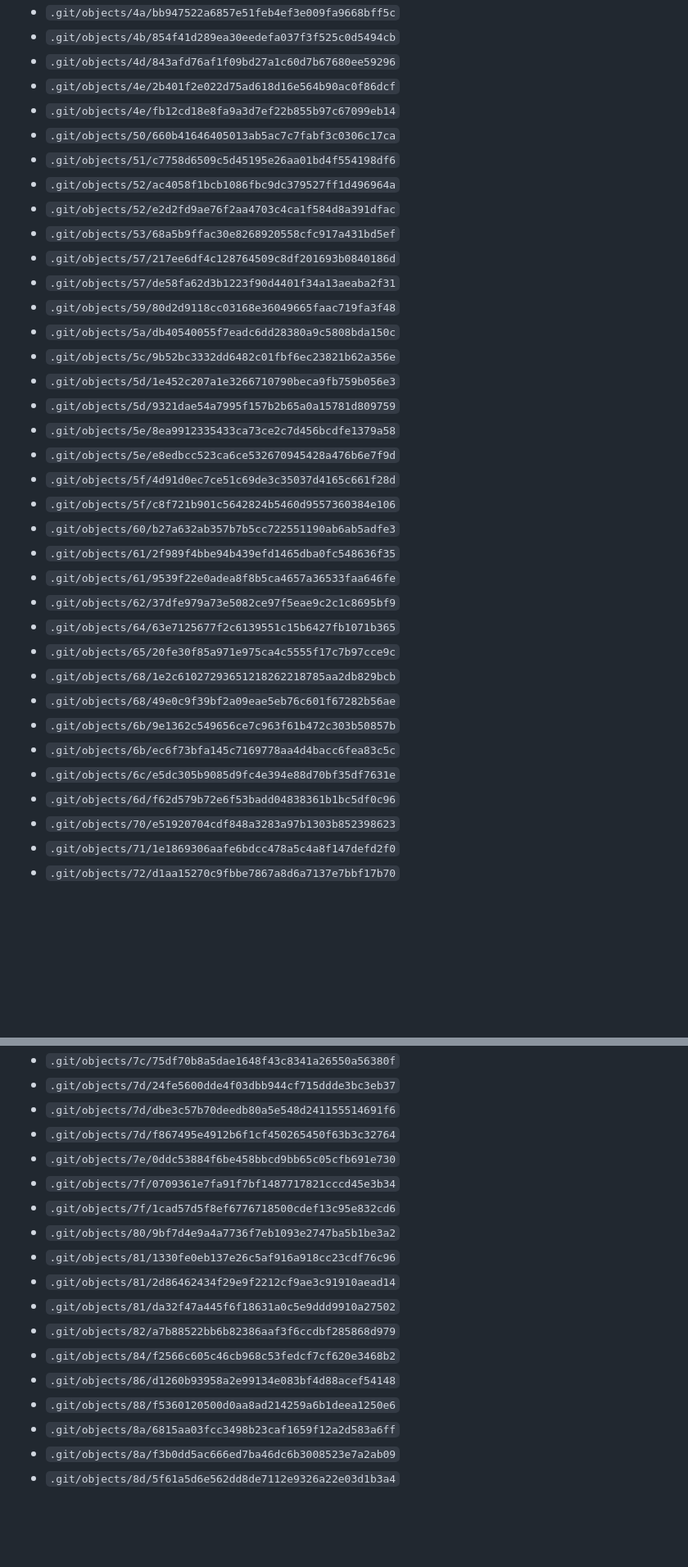
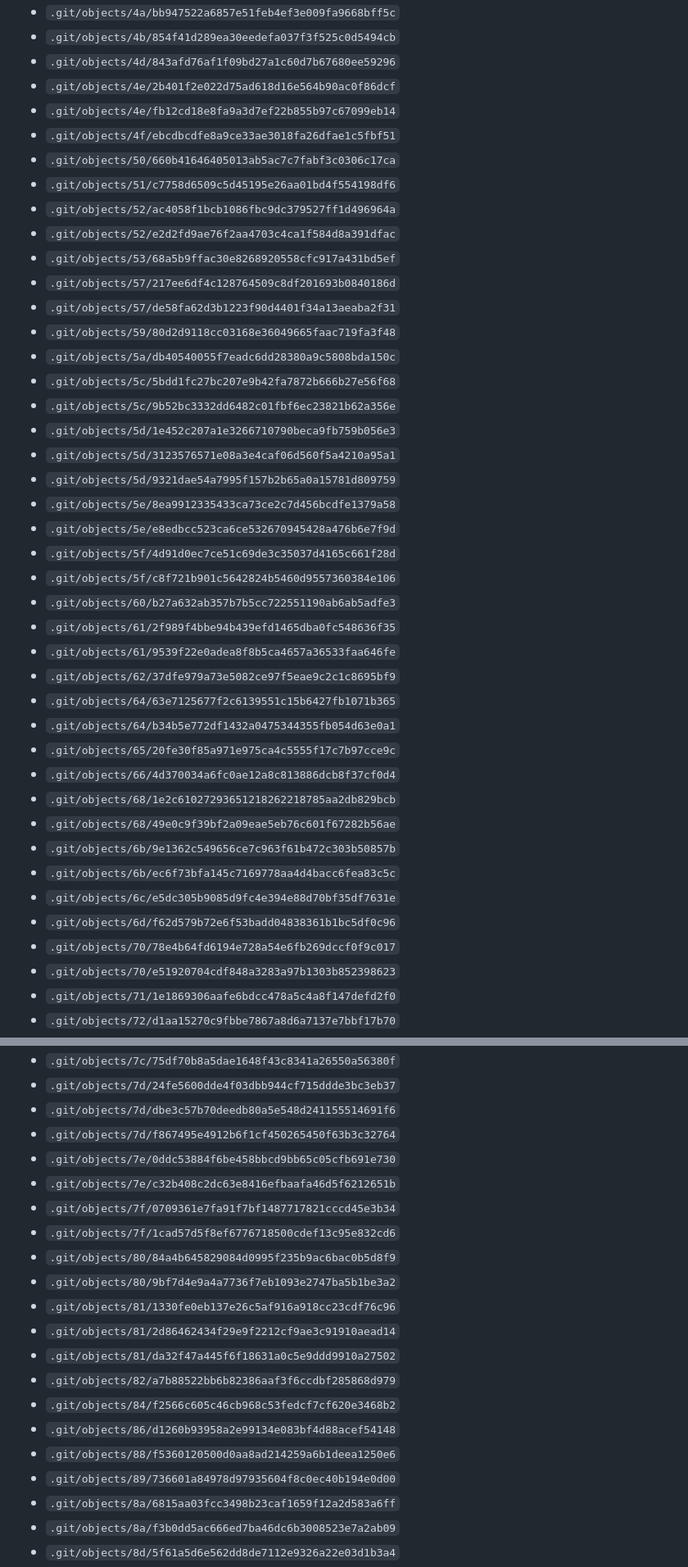
Before and after one commit to yrvelez/ai-discernment, a Markdown page: report.md, 2 parts joined by grey strips. Shown: that part at 82% size. Drawn GitHub-style; blank space fills up the shorter version.

```diff
--- a/report.md
+++ b/report.md
@@ -455,6 +463,7 @@ Data files: `data/raw_tidy.csv` (tidy export, identifiers removed), `data/clean.
 - `.git/objects/4d/843afd76af1f09bd27a1c60d7b67680ee59296`
 - `.git/objects/4e/2b401f2e022d75ad618d16e564b90ac0f86dcf`
 - `.git/objects/4e/fb12cd18e8fa9a3d7ef22b855b97c67099eb14`
+- `.git/objects/4f/ebcdbcdfe8a9ce33ae3018fa26dfae1c5fbf51`
 - `.git/objects/50/660b41646405013ab5ac7c7fabf3c0306c17ca`
 - `.git/objects/51/c7758d6509c5d45195e26aa01bd4f554198df6`
 - `.git/objects/52/ac4058f1bcb1086fbc9dc379527ff1d496964a`
@@ -464,8 +473,10 @@ Data files: `data/raw_tidy.csv` (tidy export, identifiers removed), `data/clean.
 - `.git/objects/57/de58fa62d3b1223f90d4401f34a13aeaba2f31`
 - `.git/objects/59/80d2d9118cc03168e36049665faac719fa3f48`
 - `.git/objects/5a/db40540055f7eadc6dd28380a9c5808bda150c`
+- `.git/objects/5c/5bdd1fc27bc207e9b42fa7872b666b27e56f68`
 - `.git/objects/5c/9b52bc3332dd6482c01fbf6ec23821b62a356e`
 - `.git/objects/5d/1e452c207a1e3266710790beca9fb759b056e3`
+- `.git/objects/5d/3123576571e08a3e4caf06d560f5a4210a95a1`
 - `.git/objects/5d/9321dae54a7995f157b2b65a0a15781d809759`
 - `.git/objects/5e/8ea9912335433ca73ce2c7d456bcdfe1379a58`
 - `.git/objects/5e/e8edbcc523ca6ce532670945428a476b6e7f9d`
@@ -476,13 +487,16 @@ Data files: `data/raw_tidy.csv` (tidy export, identifiers removed), `data/clean.
 - `.git/objects/61/9539f22e0adea8f8b5ca4657a36533faa646fe`
 - `.git/objects/62/37dfe979a73e5082ce97f5eae9c2c1c8695bf9`
 - `.git/objects/64/63e7125677f2c6139551c15b6427fb1071b365`
+- `.git/objects/64/b34b5e772df1432a0475344355fb054d63e0a1`
 - `.git/objects/65/20fe30f85a971e975ca4c5555f17c7b97cce9c`
+- `.git/objects/66/4d370034a6fc0ae12a8c813886dcb8f37cf0d4`
 - `.git/objects/68/1e2c61027293651218262218785aa2db829bcb`
 - `.git/objects/68/49e0c9f39bf2a09eae5eb76c601f67282b56ae`
 - `.git/objects/6b/9e1362c549656ce7c963f61b472c303b50857b`
 - `.git/objects/6b/ec6f73bfa145c7169778aa4d4bacc6fea83c5c`
 - `.git/objects/6c/e5dc305b9085d9fc4e394e88d70bf35df7631e`
 - `.git/objects/6d/f62d579b72e6f53badd04838361b1bc5df0c96`
+- `.git/objects/70/78e4b64fd6194e728a54e6fb269dccf0f9c017`
 - `.git/objects/70/e51920704cdf848a3283a97b1303b852398623`
 - `.git/objects/71/1e1869306aafe6bdcc478a5c4a8f147defd2f0`
 - `.git/objects/72/d1aa15270c9fbbe7867a8d6a7137e7bbf17b70`
@@ -498,8 +512,10 @@ Data files: `data/raw_tidy.csv` (tidy export, identifiers removed), `data/clean.
 - `.git/objects/7d/dbe3c57b70deedb80a5e548d241155514691f6`
 - `.git/objects/7d/f867495e4912b6f1cf450265450f63b3c32764`
 - `.git/objects/7e/0ddc53884f6be458bbcd9bb65c05cfb691e730`
+- `.git/objects/7e/c32b408c2dc63e8416efbaafa46d5f6212651b`
 - `.git/objects/7f/0709361e7fa91f7bf1487717821cccd45e3b34`
 - `.git/objects/7f/1cad57d5f8ef6776718500cdef13c95e832cd6`
+- `.git/objects/80/84a4b645829084d0995f235b9ac6bac0b5d8f9`
 - `.git/objects/80/9bf7d4e9a4a7736f7eb1093e2747ba5b1be3a2`
 - `.git/objects/81/1330fe0eb137e26c5af916a918cc23cdf76c96`
 - `.git/objects/81/2d86462434f29e9f2212cf9ae3c91910aead14`
@@ -508,6 +524,7 @@ Data files: `data/raw_tidy.csv` (tidy export, identifiers removed), `data/clean.
 - `.git/objects/84/f2566c605c46cb968c53fedcf7cf620e3468b2`
 - `.git/objects/86/d1260b93958a2e99134e083bf4d88acef54148`
 - `.git/objects/88/f5360120500d0aa8ad214259a6b1deea1250e6`
+- `.git/objects/89/736601a84978d97935604f8c0ec40b194e0d00`
 - `.git/objects/8a/6815aa03fcc3498b23caf1659f12a2d583a6ff`
 - `.git/objects/8a/f3b0dd5ac666ed7ba46dc6b3008523e7a2ab09`
 - `.git/objects/8d/5f61a5d6e562dd8de7112e9326a22e03d1b3a4`
```
Also changed, not shown: other parts of report.md (+85 -74 lines), review.md (+17 -17 lines), figures/E1_attention_check_robustness.png (deleted), figures/E1_political_interest.png (added), figures/E2_age_heterogeneity_arm10.png (deleted), figures/E3_ai_familiarity.png (added), 12 other files.
